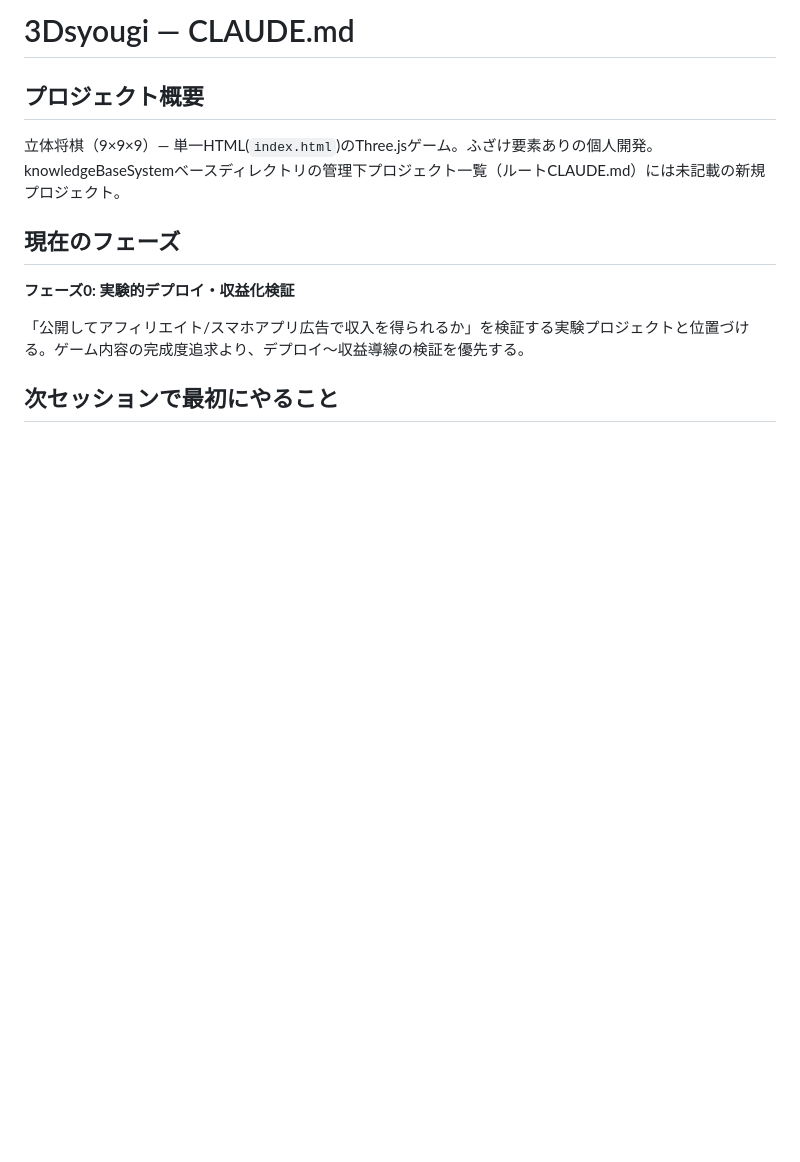
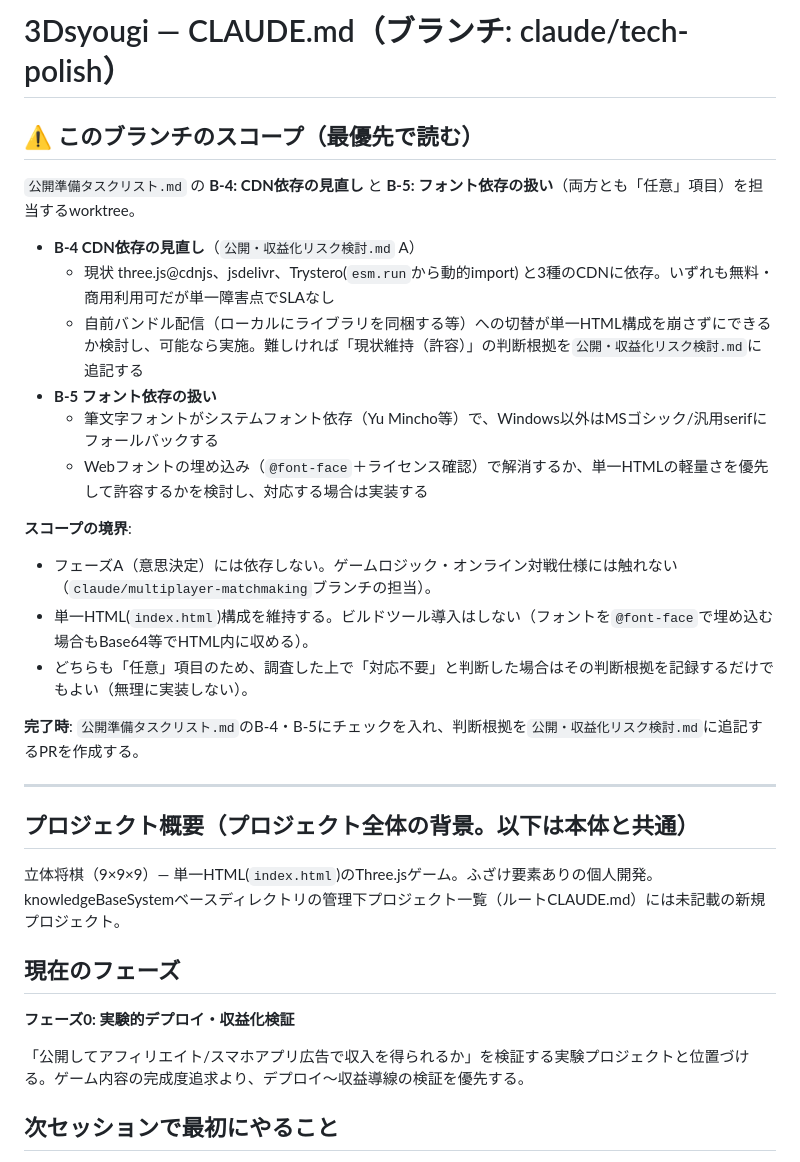
Before and after one commit to masaki0716/3Dsyougi, a Markdown page: CLAUDE.md, the part around the change. Drawn GitHub-style; blank space fills up the shorter version.

Commit message:
このブランチのスコープ(CDN依存見直し+フォント依存対応)をCLAUDE.mdに追記
Co-Authored-By: Claude Sonnet 5 <noreply@anthropic.com>

```diff
--- a/CLAUDE.md
+++ b/CLAUDE.md
@@ -1,6 +1,26 @@
-# 3Dsyougi — CLAUDE.md
+# 3Dsyougi — CLAUDE.md（ブランチ: claude/tech-polish）
 
-## プロジェクト概要
+## ⚠️ このブランチのスコープ（最優先で読む）
+
+`公開準備タスクリスト.md` の **B-4: CDN依存の見直し** と **B-5: フォント依存の扱い**（両方とも「任意」項目）を担当するworktree。
+
+- **B-4 CDN依存の見直し**（`公開・収益化リスク検討.md` A）
+  - 現状 three.js@cdnjs、jsdelivr、Trystero(`esm.run`から動的import) と3種のCDNに依存。いずれも無料・商用利用可だが単一障害点でSLAなし
+  - 自前バンドル配信（ローカルにライブラリを同梱する等）への切替が単一HTML構成を崩さずにできるか検討し、可能なら実施。難しければ「現状維持（許容）」の判断根拠を`公開・収益化リスク検討.md`に追記する
+- **B-5 フォント依存の扱い**
+  - 筆文字フォントがシステムフォント依存（Yu Mincho等）で、Windows以外はMSゴシック/汎用serifにフォールバックする
+  - Webフォントの埋め込み（`@font-face`＋ライセンス確認）で解消するか、単一HTMLの軽量さを優先して許容するかを検討し、対応する場合は実装する
+
+**スコープの境界**:
+- フェーズA（意思決定）には依存しない。ゲームロジック・オンライン対戦仕様には触れない（`claude/multiplayer-matchmaking`ブランチの担当）。
+- 単一HTML(`index.html`)構成を維持する。ビルドツール導入はしない（フォントを`@font-face`で埋め込む場合もBase64等でHTML内に収める）。
+- どちらも「任意」項目のため、調査した上で「対応不要」と判断した場合はその判断根拠を記録するだけでもよい（無理に実装しない）。
+
+**完了時**: `公開準備タスクリスト.md`のB-4・B-5にチェックを入れ、判断根拠を`公開・収益化リスク検討.md`に追記するPRを作成する。
+
+---
+
+## プロジェクト概要（プロジェクト全体の背景。以下は本体と共通）
 
 立体将棋（9×9×9）— 単一HTML(`index.html`)のThree.jsゲーム。ふざけ要素ありの個人開発。
 knowledgeBaseSystemベースディレクトリの管理下プロジェクト一覧（ルートCLAUDE.md）には未記載の新規プロジェクト。
```
